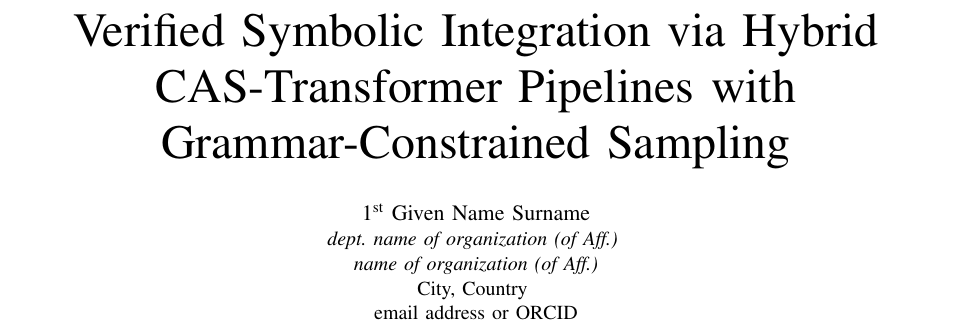
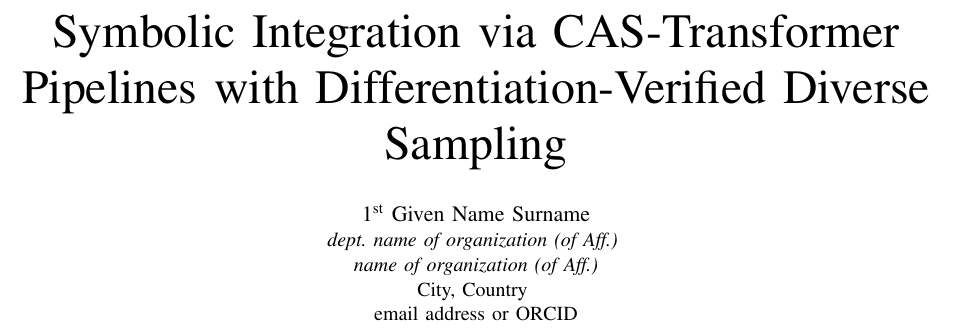
Before and after one commit to Chr4st/Integrals, a LaTeX paper (paper.tex): part of page 1 of 5, cut so that both start at the same text. Compiled offline with pdfLaTeX.

Commit message:
docs: update paper title to reflect core contribution

```diff
--- a/paper.tex
+++ b/paper.tex
@@ -13,7 +13,7 @@
     T\kern-.1667em\lower.7ex\hbox{E}\kern-.125emX}}
 \begin{document}
 
-\title{Verified Symbolic Integration via Hybrid CAS-Transformer Pipelines with Grammar-Constrained Sampling}
+\title{Symbolic Integration via CAS-Transformer Pipelines with Differentiation-Verified Diverse Sampling}
 
 \author{\IEEEauthorblockN{1\textsuperscript{st} Given Name Surname}
 \IEEEauthorblockA{\textit{dept. name of organization (of Aff.)} \\
```
Also changed, not shown: research.md (+1 -1 lines).
